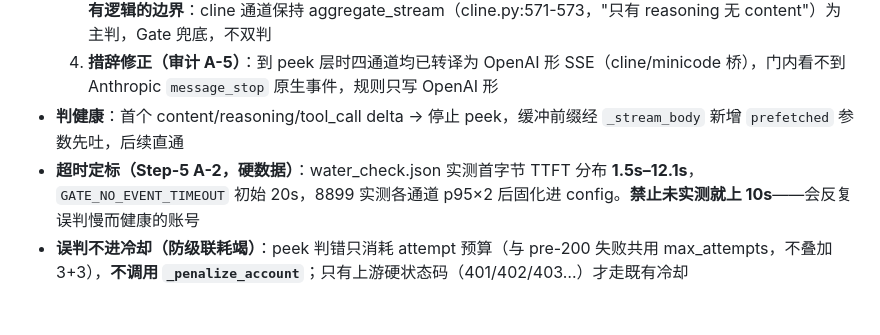
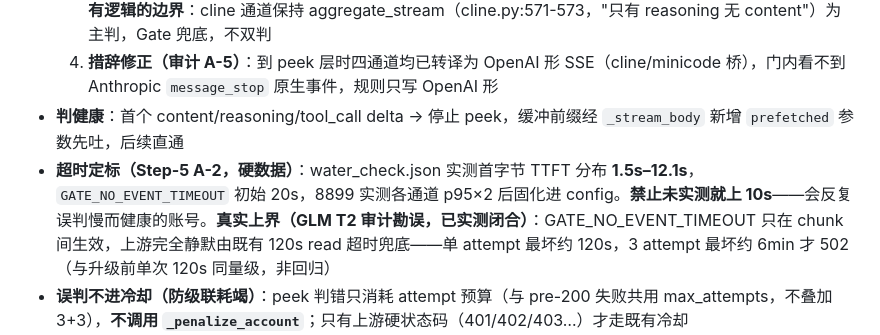
Before and after one commit to qidiai/qidi-relay, a Markdown page: 升级方案-magpie借鉴-20261003.md, the part around the change. Drawn GitHub-style; blank space fills up the shorter version.

Commit message:
docs: 方案 §3.1 补 peek 真实时间上界（GLM 审计勘误）

```diff
--- a/升级方案-magpie借鉴-20261003.md
+++ b/升级方案-magpie借鉴-20261003.md
@@ -71,7 +71,7 @@ main.py                  启动时 config 重复键检查（阶段F）
   3. `[DONE]`/finish_reason 已到却从未出现 content/reasoning/**tool_call** delta（空回复；纯工具流合法）。**与既有逻辑的边界**：cline 通道保持 aggregate_stream（cline.py:571-573，"只有 reasoning 无 content"）为主判，Gate 兜底，不双判
   4. **措辞修正（审计 A-5）**：到 peek 层时四通道均已转译为 OpenAI 形 SSE（cline/minicode 桥），门内看不到 Anthropic `message_stop` 原生事件，规则只写 OpenAI 形
 - **判健康**：首个 content/reasoning/tool_call delta → 停止 peek，缓冲前缀经 `_stream_body` 新增 `prefetched` 参数先吐，后续直通
-- **超时定标（Step-5 A-2，硬数据）**：water_check.json 实测首字节 TTFT 分布 **1.5s–12.1s**，`GATE_NO_EVENT_TIMEOUT` 初始 20s，8899 实测各通道 p95×2 后固化进 config。**禁止未实测就上 10s**——会反复误判慢而健康的账号
+- **超时定标（Step-5 A-2，硬数据）**：water_check.json 实测首字节 TTFT 分布 **1.5s–12.1s**，`GATE_NO_EVENT_TIMEOUT` 初始 20s，8899 实测各通道 p95×2 后固化进 config。**禁止未实测就上 10s**——会反复误判慢而健康的账号。**真实上界（GLM T2 审计勘误，已实测闭合）**：GATE_NO_EVENT_TIMEOUT 只在 chunk 间生效，上游完全静默由既有 120s read 超时兜底——单 attempt 最坏约 120s，3 attempt 最坏约 6min 才 502（与升级前单次 120s 同量级，非回归）
 - **误判不进冷却（防级联耗竭）**：peek 判错只消耗 attempt 预算（与 pre-200 失败共用 max_attempts，不叠加 3+3），**不调用 `_penalize_account`**；只有上游硬状态码（401/402/403…）才走既有冷却
 - **容量注记**：peek 期间占用一个 Flask worker 线程（threaded 模式每请求一线程），慢账号拉长占用；GATE 预算（32KB/8 事件/20s）天然封顶
 - **非流式路径**：`_proxy_chat` 补一行 `resp_json.get("error")` 判定（:810-831 现状直通），判错同样只换号不冷却
```
